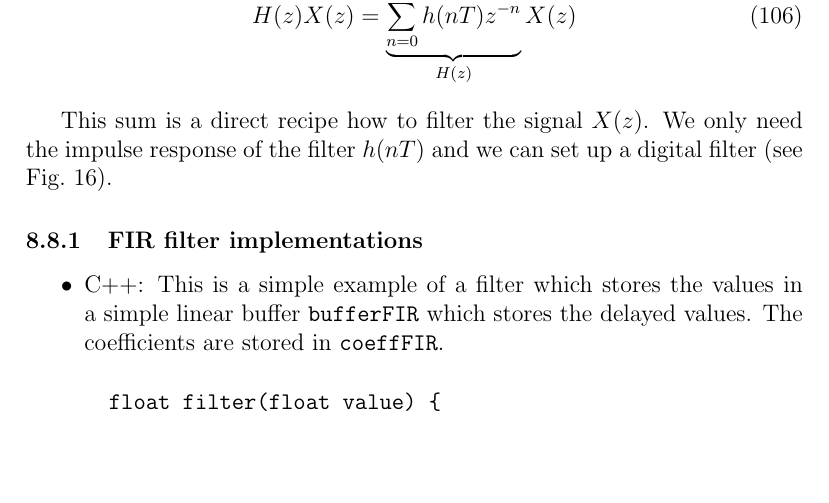
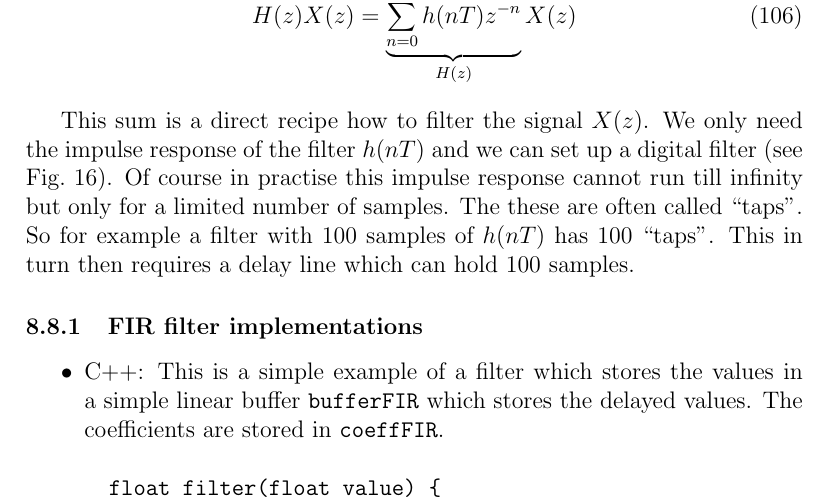
Before and after one commit to berndporr/digital_signal_processing, a LaTeX document (digital_signal_processing.tex): part of page 38 of 59, cut so that both start at the same text, the shorter picture padded with empty space. Compiled offline with pdfLaTeX.

Commit message:
Added "taps" to the FIR filter section.

```diff
--- a/digital_signal_processing.tex
+++ b/digital_signal_processing.tex
@@ -1473,7 +1473,12 @@ H(z)X(z)=\underbrace{\sum_{n=0}^\infty h(nT) z^{-n}}_{H(z)} X(z)
 
 This sum is a direct recipe how to filter the signal $X(z)$. We only
 need the impulse response of the filter $h(nT)$ and we can
-set up a digital filter (see Fig.~\ref{FIRfilter}).
+set up a digital filter (see Fig.~\ref{FIRfilter}). Of course
+in practise this impulse response cannot run till infinity
+but only for a limited number of samples. The these are often
+called ``taps''. So for example a filter with 100 samples of $h(nT)$ has
+100 ``taps''. This in turn then requires a delay line which
+can hold 100 samples.
 
 
 
```
